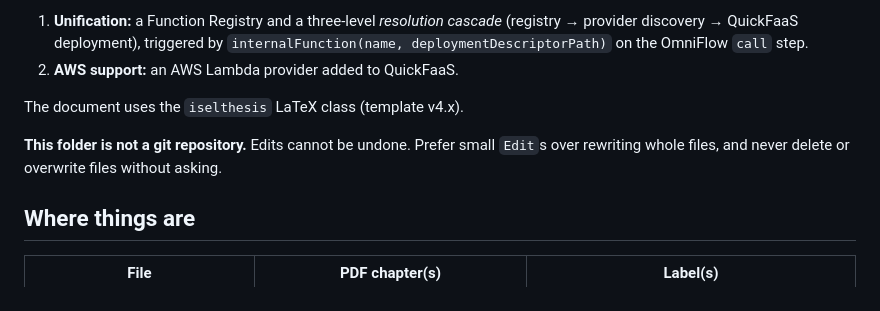
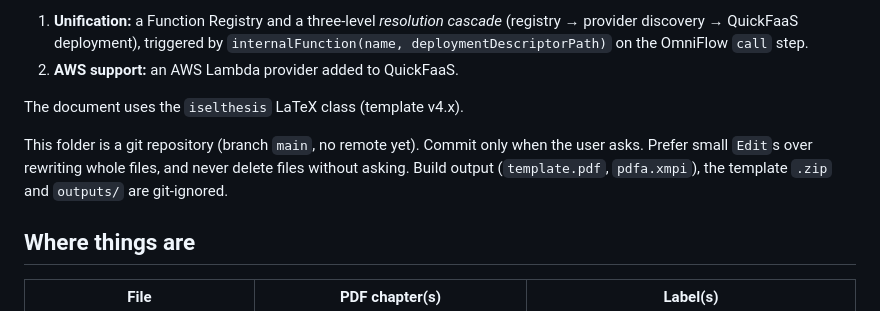
Before and after one commit to EngenheiroPedroCarvalho/ISEL-Thesis-2526, a Markdown page: CLAUDE.md, the part around the change. Drawn GitHub-style.

Commit message:
Note in CLAUDE.md and TODO.md that the thesis is now under git
Co-Authored-By: Claude Opus 5 <noreply@anthropic.com>
Claude-Session: https://claude.ai/code/session_01Qanvn3DpsCZNgRd8zsMbTa

```diff
--- a/CLAUDE.md
+++ b/CLAUDE.md
@@ -15,8 +15,9 @@ DSL that renders and deploys workflows to AWS Step Functions and GCP Workflows)
 
 The document uses the `iselthesis` LaTeX class (template v4.x).
 
-**This folder is not a git repository.** Edits cannot be undone. Prefer small `Edit`s over
-rewriting whole files, and never delete or overwrite files without asking.
+This folder is a git repository (branch `main`, no remote yet). Commit only when the user asks.
+Prefer small `Edit`s over rewriting whole files, and never delete files without asking. Build
+output (`template.pdf`, `pdfa.xmpi`), the template `.zip` and `outputs/` are git-ignored.
 
 ## Where things are
 
```
Also changed, not shown: TODO.md (+2 -1 lines).
